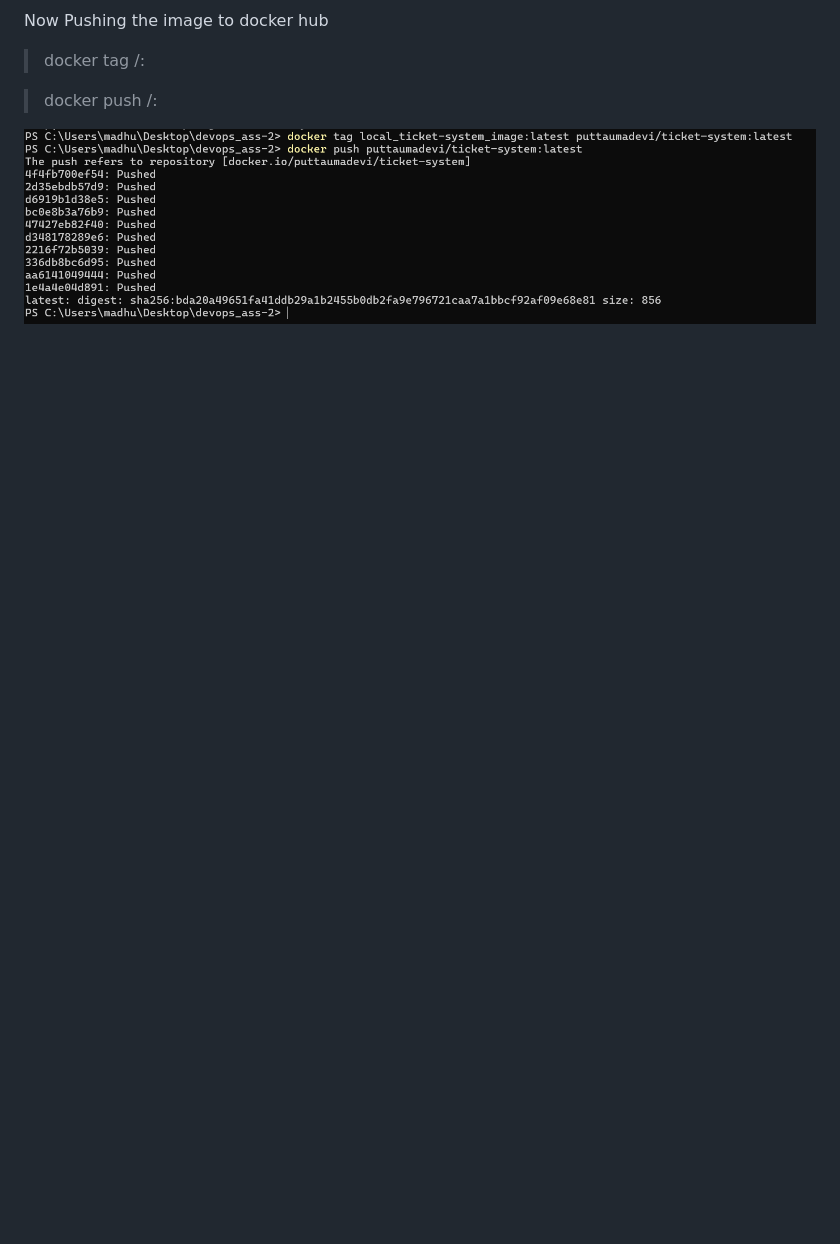
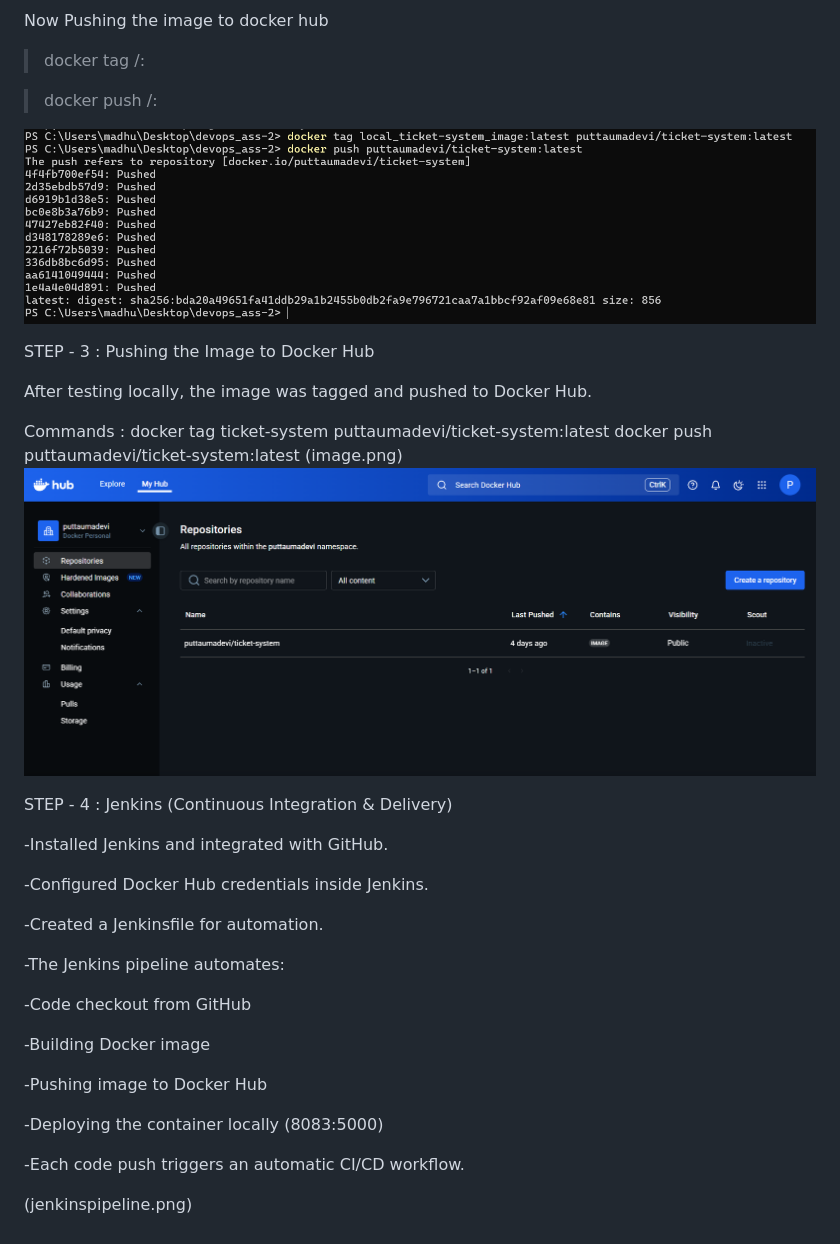
Before and after one commit to PuttaUmadevi/DevOps_assignment_2-CI-CD-automation-, a Markdown page: README.md, the part around the change. Rendered like a GitHub page; pictures changed too: dockerhub.png (added); blank space fills up the shorter version.

```diff
--- a/README.md
+++ b/README.md
@@ -30,3 +30,35 @@ Now Pushing the image to docker hub
 > docker push <your-dockerhub-username>/<image-name>:<tag>
 
 ![alt text](image.png)
+
+STEP - 3 : Pushing the Image to Docker Hub
+
+After testing locally, the image was tagged and pushed to Docker Hub.
+
+Commands :
+docker tag ticket-system puttaumadevi/ticket-system:latest
+docker push puttaumadevi/ticket-system:latest
+(image.png)
+![alt text](dockerhub.png)
+
+STEP - 4 : Jenkins (Continuous Integration & Delivery)
+
+-Installed Jenkins and integrated with GitHub.
+
+-Configured Docker Hub credentials inside Jenkins.
+
+-Created a Jenkinsfile for automation.
+
+-The Jenkins pipeline automates:
+
+-Code checkout from GitHub
+
+-Building Docker image
+
+-Pushing image to Docker Hub
+
+-Deploying the container locally (8083:5000)
+
+-Each code push triggers an automatic CI/CD workflow.
+
+(jenkinspipeline.png)
```
Also changed, not shown: jenkinspipeline.png (added).
